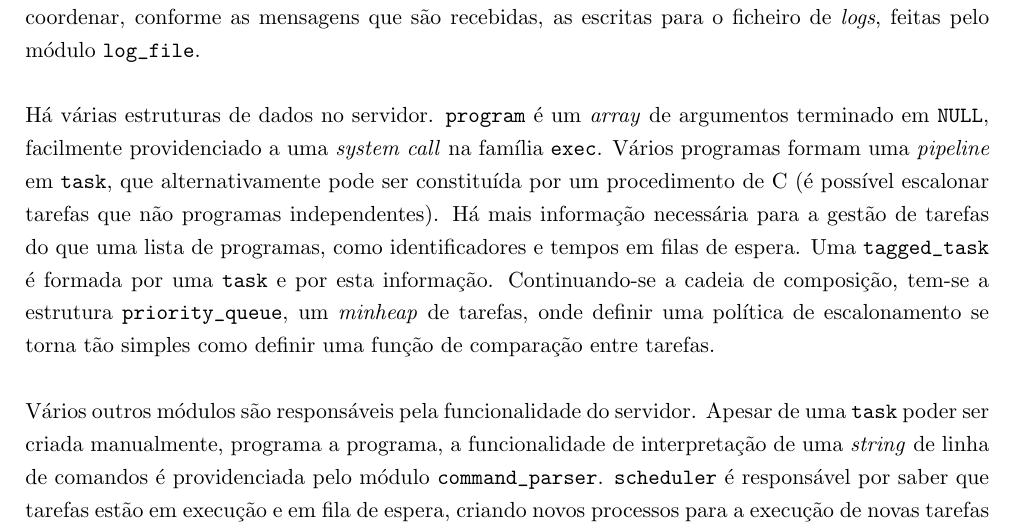
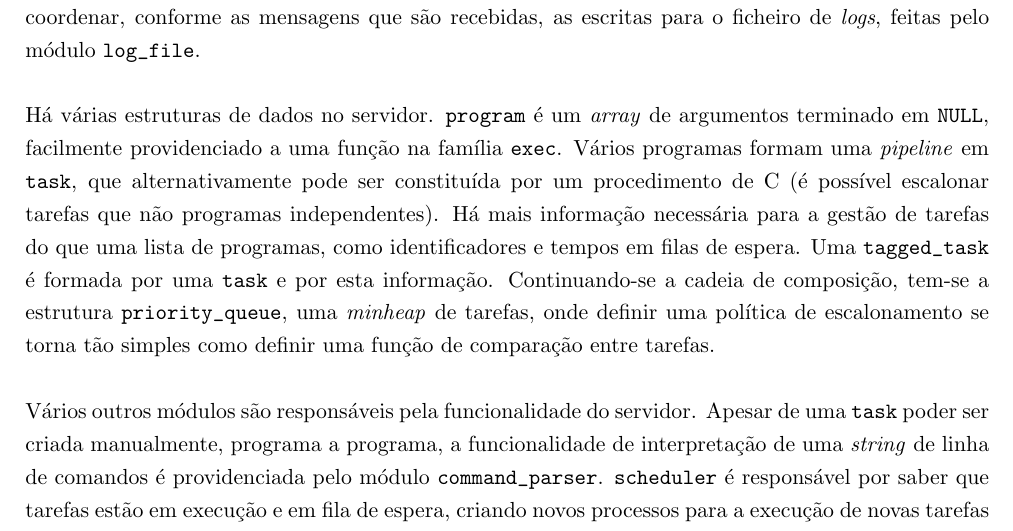
Before and after one commit to voidbert/SO, a LaTeX paper (report/report.tex): part of page 2 of 5, cut so that both start at the same text. Compiled offline with pdfLaTeX.

Commit message:
Improve modular arquitecture phrasing

```diff
--- a/report/report.tex
+++ b/report/report.tex
@@ -62,14 +62,14 @@ responsável por coordenar, conforme as mensagens que são recebidas, as escrita
 \emph{logs}, feitas pelo módulo \texttt{log\_file}.
 
 Há várias estruturas de dados no servidor. \texttt{program} é um \emph{array} de argumentos
-terminado em \texttt{NULL}, facilmente providenciado a uma \emph{system call} na família
-\texttt{exec}. Vários programas formam uma \emph{pipeline} em \texttt{task}, que alternativamente
-pode ser constituída por um procedimento de C (é possível escalonar tarefas que não programas
-independentes). Há mais informação necessária para a gestão de tarefas do que uma lista de
-programas, como identificadores e tempos em filas de espera. Uma \texttt{tagged\_task} é formada por
-uma \texttt{task} e por esta informação. Continuando-se a cadeia de composição, tem-se a estrutura
-\texttt{priority\_queue}, um \emph{minheap} de tarefas, onde definir uma política de escalonamento
-se torna tão simples como definir uma função de comparação entre tarefas.
+terminado em \texttt{NULL}, facilmente providenciado a uma função na família \texttt{exec}. Vários
+programas formam uma \emph{pipeline} em \texttt{task}, que alternativamente pode ser constituída por
+um procedimento de C (é possível escalonar tarefas que não programas independentes). Há mais
+informação necessária para a gestão de tarefas do que uma lista de programas, como identificadores e
+tempos em filas de espera. Uma \texttt{tagged\_task} é formada por uma \texttt{task} e por esta
+informação. Continuando-se a cadeia de composição, tem-se a estrutura \texttt{priority\_queue}, uma
+\emph{minheap} de tarefas, onde definir uma política de escalonamento se torna tão simples como
+definir uma função de comparação entre tarefas.
 
 Vários outros módulos são responsáveis pela funcionalidade do servidor. Apesar de uma \texttt{task}
 poder ser criada manualmente, programa a programa, a funcionalidade de interpretação de uma
```
Also changed, not shown: report/report.tex (2 more changed lines).
